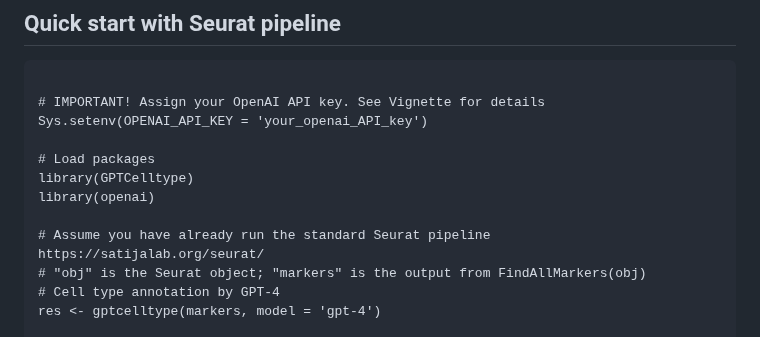
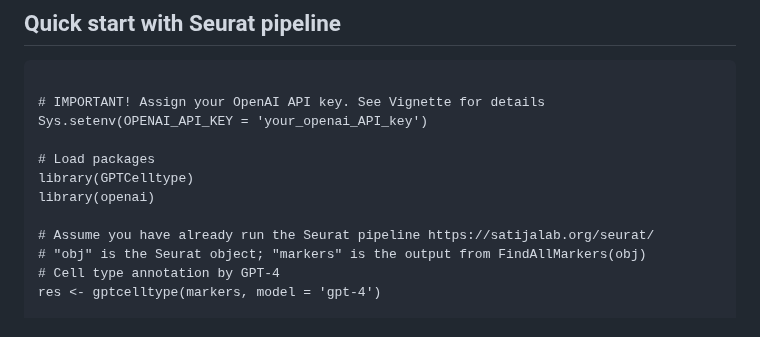
Before and after one commit to Winnie09/GPTCelltype, a Markdown page: README.md, the part around the change. Rendered like a GitHub page.

```diff
--- a/README.md
+++ b/README.md
@@ -20,7 +20,7 @@ Sys.setenv(OPENAI_API_KEY = 'your_openai_API_key')
 library(GPTCelltype)
 library(openai)
 
-# Assume you have already run the standard Seurat pipeline https://satijalab.org/seurat/
+# Assume you have already run the Seurat pipeline https://satijalab.org/seurat/
 # "obj" is the Seurat object; "markers" is the output from FindAllMarkers(obj)
 # Cell type annotation by GPT-4
 res <- gptcelltype(markers, model = 'gpt-4')
```
